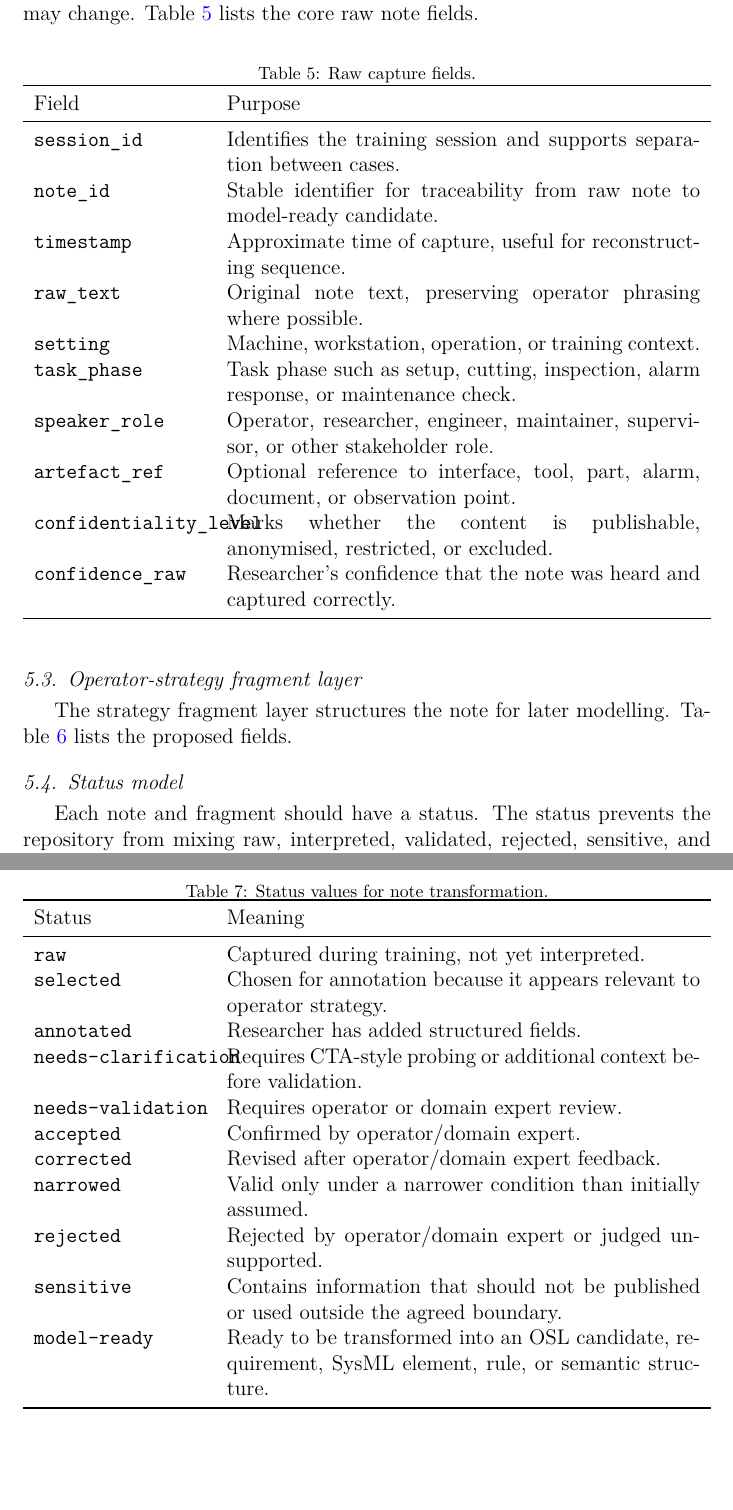
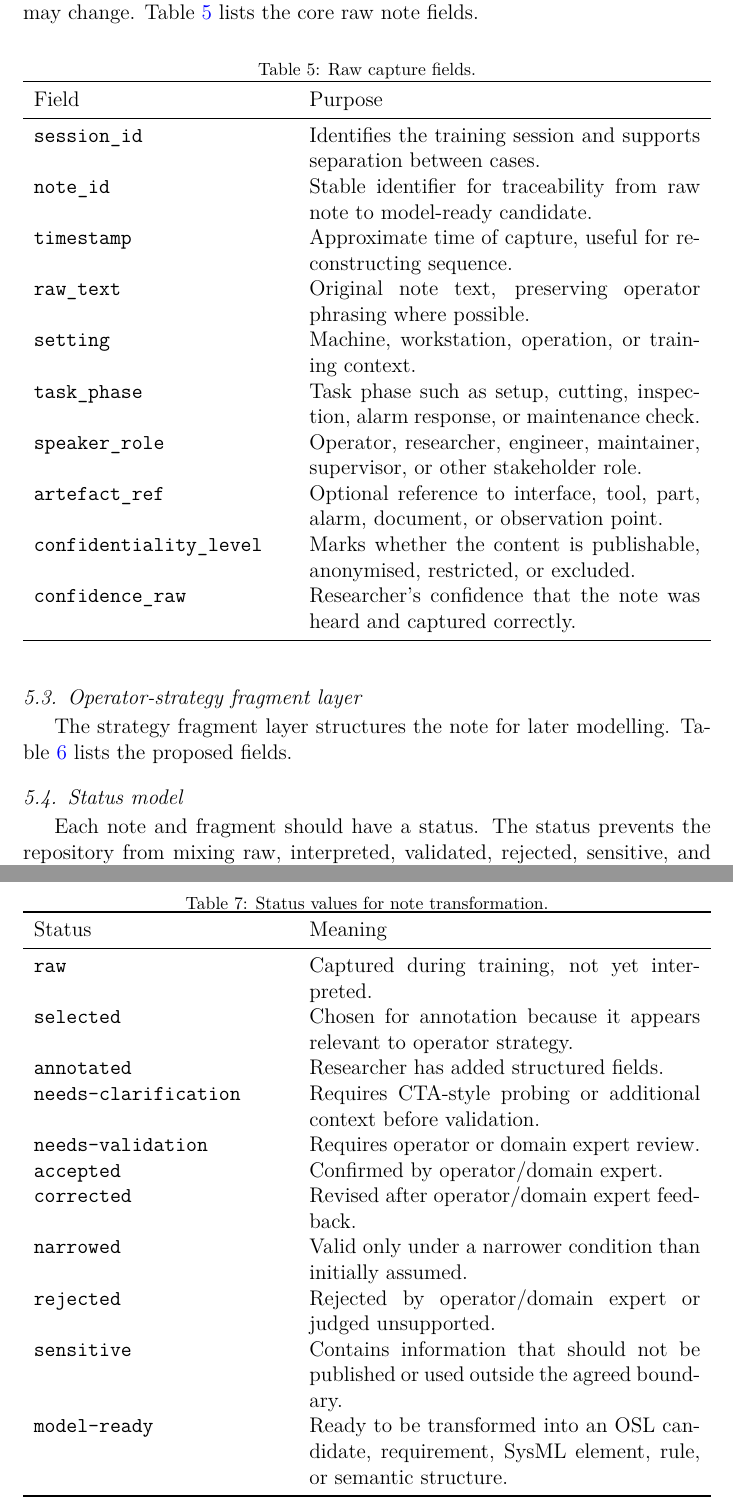
Before and after one commit to Nettking/paper-repo, a LaTeX paper (papers/notebook-to-osl/manuscript/main.tex, which reads papers/notebook-to-osl/manuscript/sections/05_annotation_schema.tex): two parts of pages 18 and 20 of 32, joined at a grey line, cut so that both start at the same text, the shorter picture padded with empty space. Compiled offline with pdfLaTeX.

Commit message:
Fix LaTeX table field column widths after compile check

```diff
--- a/papers/notebook-to-osl/manuscript/sections/05_annotation_schema.tex
+++ b/papers/notebook-to-osl/manuscript/sections/05_annotation_schema.tex
@@ -32,7 +32,7 @@ The raw capture layer preserves what was captured during training. It should rem
 \centering
 \caption{Raw capture fields.}
 \label{tab:raw-note-fields}
-\begin{tabularx}{\textwidth}{p{0.25\textwidth}X}
+\begin{tabularx}{\textwidth}{p{0.37\textwidth}X}
 \toprule
 Field & Purpose \\
 \midrule
@@ -88,7 +88,7 @@ Each note and fragment should have a status. The status prevents the repository
 \centering
 \caption{Status values for note transformation.}
 \label{tab:status-model}
-\begin{tabularx}{\textwidth}{p{0.25\textwidth}X}
+\begin{tabularx}{\textwidth}{p{0.37\textwidth}X}
 \toprule
 Status & Meaning \\
 \midrule
```
Also changed, not shown: papers/notebook-to-osl/manuscript/sections/05_annotation_schema.tex (2 more changed lines).
